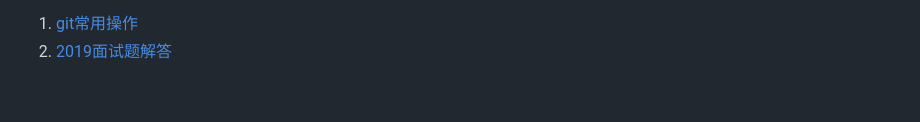
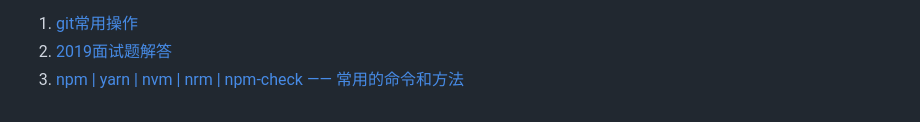
Before and after one commit to 532604872/blogs, a Markdown page: README.md, the part around the change. GitHub-like rendering.

```diff
--- a/README.md
+++ b/README.md
@@ -6,4 +6,5 @@
 <ol>
 	<li><a href="./git常用操作.md">git常用操作</a></li>
 	<li><a href="./interview/面试题解答.md">2019面试题解答</a></li>
+	<li><a href="./2021/01/README.md">npm | yarn | nvm | nrm | npm-check —— 常用的命令和方法</a></li>
 </ol>
```
Also changed, not shown: 2021/01/README.md (+2 -2 lines), files/images/5229BC73-A530-4D2E-96C1-1A3D7F5D64C3.png (added), files/images/8F776D81-212A-4521-ABF1-5EA72CD4D1B5.png (added).
